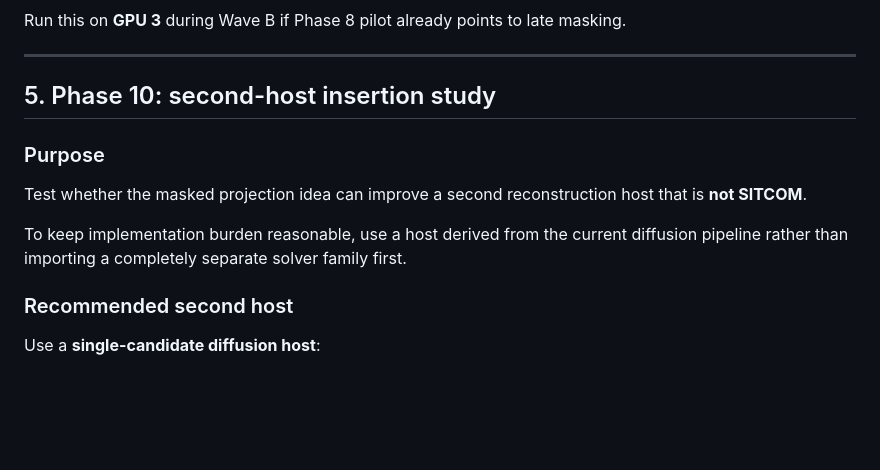
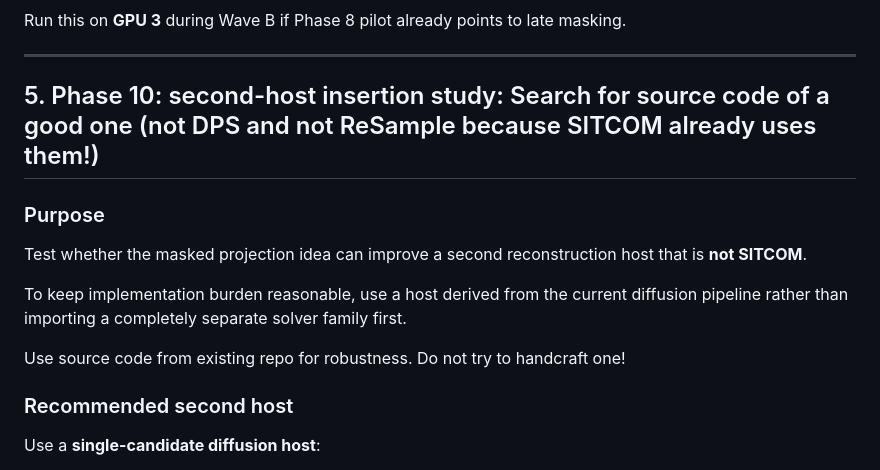
Before and after one commit to Cheng-HanHuang/pr_diffusion, a Markdown page: docs/phase8_plus_experiment_plan.md, the part around the change. GitHub-like rendering; blank space fills up the shorter version.

```diff
--- a/docs/phase8_plus_experiment_plan.md
+++ b/docs/phase8_plus_experiment_plan.md
@@ -267,13 +267,15 @@ Run this on **GPU 3** during Wave B if Phase 8 pilot already points to late mask
 
 ---
 
-## 5. Phase 10: second-host insertion study
+## 5. Phase 10: second-host insertion study: Search for source code of a good one (not DPS and not ReSample because SITCOM already uses them!)
 
 ### Purpose
 
 Test whether the masked projection idea can improve a second reconstruction host that is **not SITCOM**.
 
 To keep implementation burden reasonable, use a host derived from the current diffusion pipeline rather than importing a completely separate solver family first.
+
+Use source code from existing repo for robustness. Do not try to handcraft one!
 
 ### Recommended second host
 
```
